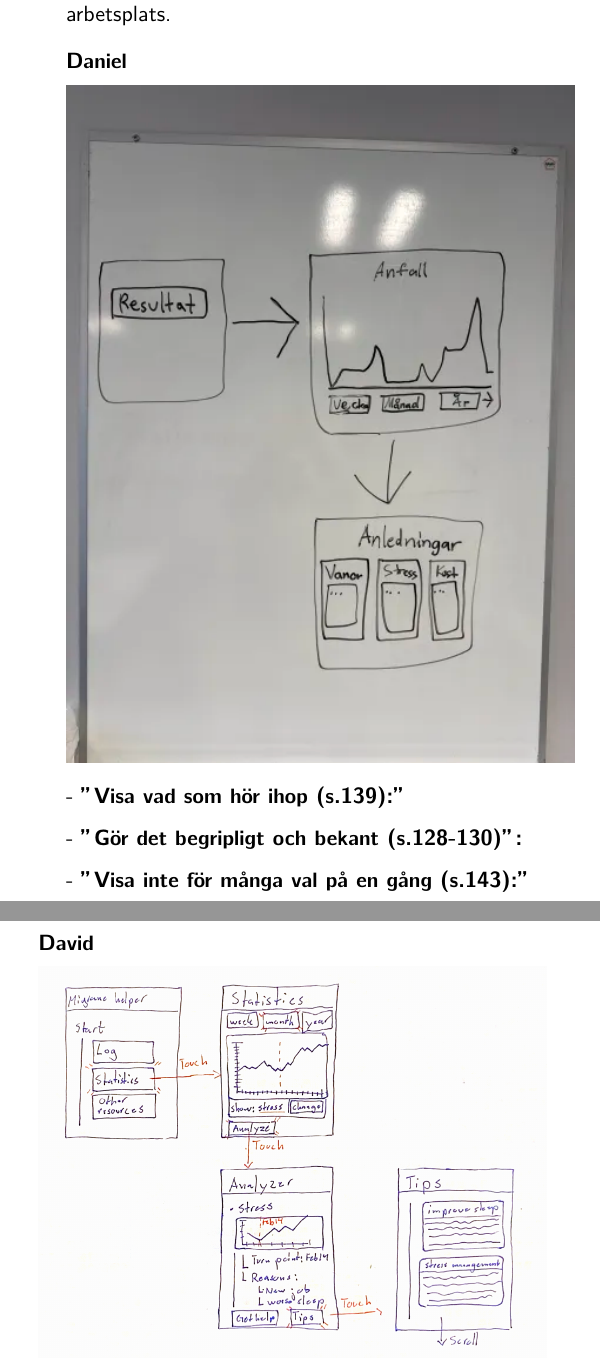
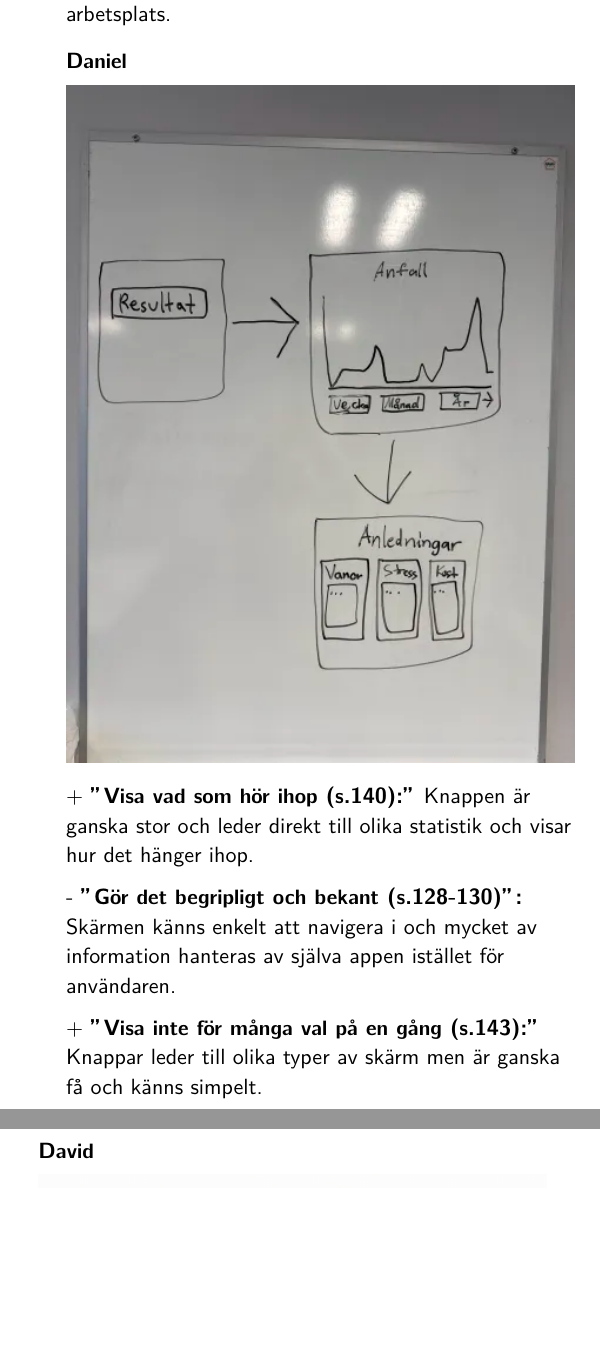
Before and after one commit to sermuns/j2-typst-backup, a Typst document (Konceptrankning/main.typ): two parts of the columns of page 9 of 11, joined at a grey line, cut so that both start at the same text, the shorter picture padded with empty space. Compiled offline with Typst 0.15.

Commit message:
Automated commit

```diff
--- a/Konceptrankning/main.typ
+++ b/Konceptrankning/main.typ
@@ -71,11 +71,11 @@ Paulina har upplevt flera migränanfall den senaste tiden. Hemma på fredag kvä
 
 === Daniel
 #image("media/wireframe2.png")
-\- *"Visa vad som hör ihop (s.139):"*
+\+ *"Visa vad som hör ihop (s.140):"* Knappen är ganska stor och leder direkt till olika statistik och visar hur det hänger ihop.
 
-\- *"Gör det begripligt och bekant (s.128-130)":*
+\- *"Gör det begripligt och bekant (s.128-130)":* Skärmen känns enkelt att navigera i och mycket av information hanteras av själva appen istället för användaren.
 
-\- *"Visa inte för många val på en gång (s.143):"*
+\+ *"Visa inte för många val på en gång (s.143):"* Knappar leder till olika typer av skärm men är ganska få och känns simpelt.
 
 
 // #colbreak()
```
